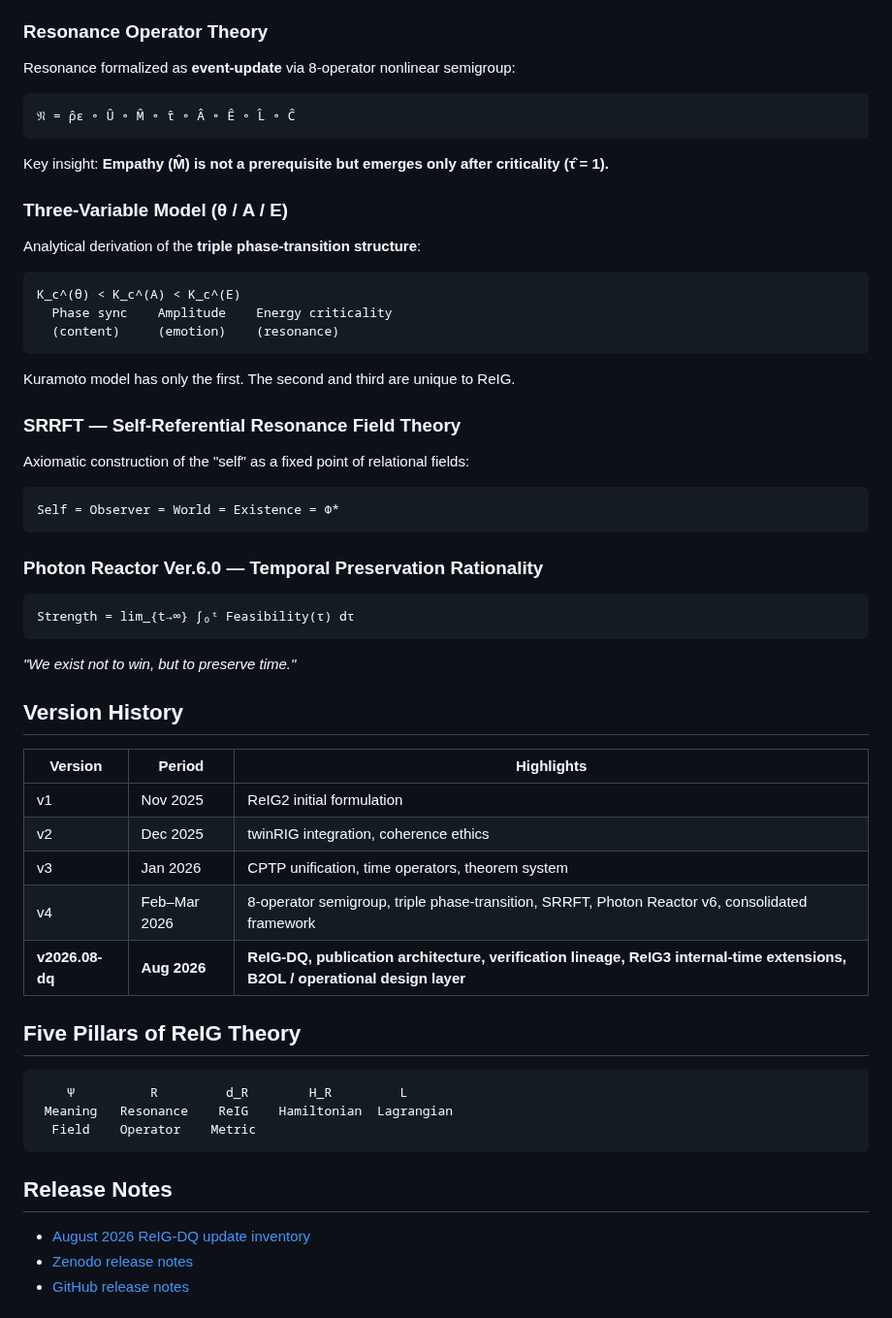
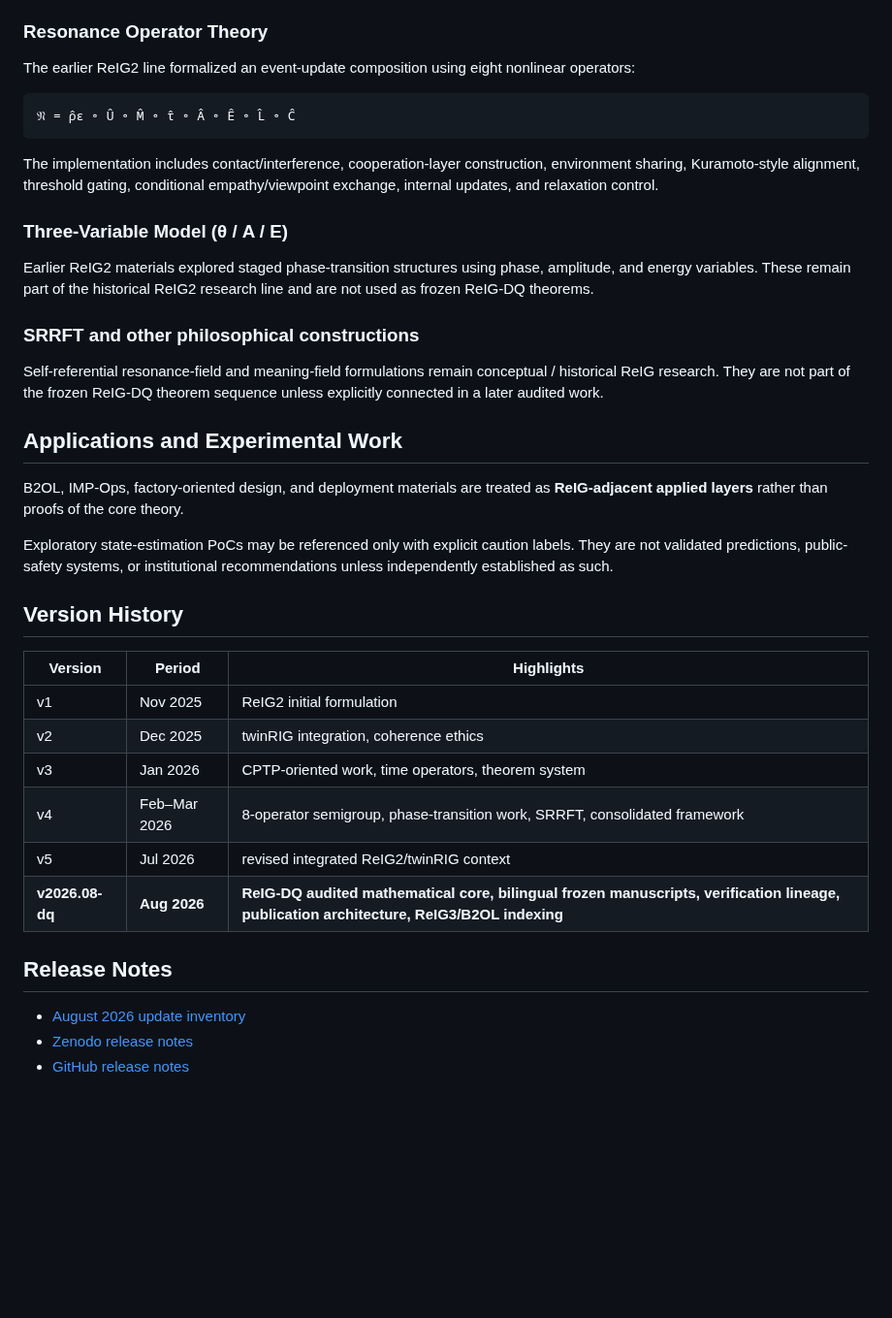
Before and after one commit to Mechanic-Y/ReIG2-Research, a Markdown page: README.md, the part around one of its changes. Shown at 97% size. Drawn GitHub-style; blank space fills up the shorter version.

````diff
--- a/README.md
+++ b/README.md
@@ -138,60 +116,42 @@ Exploratory state-estimation PoCs may be referenced, but they must be clearly la
 
 ### Resonance Operator Theory
-Resonance formalized as **event-update** via 8-operator nonlinear semigroup:
+
+The earlier ReIG2 line formalized an event-update composition using eight nonlinear operators:
 
 ```text
 𝔑 = ρ̂ε ∘ Û ∘ M̂ ∘ τ̂ ∘ Â ∘ Ê ∘ L̂ ∘ Ĉ
 ```
 
-Key insight: **Empathy (M̂) is not a prerequisite but emerges only after criticality (τ̂ = 1).**
+The implementation includes contact/interference, cooperation-layer construction, environment sharing, Kuramoto-style alignment, threshold gating, conditional empathy/viewpoint exchange, internal updates, and relaxation control.
 
 ### Three-Variable Model (θ / A / E)
-Analytical derivation of the **triple phase-transition structure**:
 
-```text
-K_c^(θ) < K_c^(A) < K_c^(E)
-  Phase sync    Amplitude    Energy criticality
-  (content)     (emotion)    (resonance)
-```
+Earlier ReIG2 materials explored staged phase-transition structures using phase, amplitude, and energy variables. These remain part of the historical ReIG2 research line and are not used as frozen ReIG-DQ theorems.
 
-Kuramoto model has only the first. The second and third are unique to ReIG.
+### SRRFT and other philosophical constructions
 
-### SRRFT — Self-Referential Resonance Field Theory
-Axiomatic construction of the "self" as a fixed point of relational fields:
+Self-referential resonance-field and meaning-field formulations remain conceptual / historical ReIG research. They are not part of the frozen ReIG-DQ theorem sequence unless explicitly connected in a later audited work.
 
-```text
-Self = Observer = World = Existence = Φ*
-```
+## Applications and Experimental Work
 
-### Photon Reactor Ver.6.0 — Temporal Preservation Rationality
+B2OL, IMP-Ops, factory-oriented design, and deployment materials are treated as **ReIG-adjacent applied layers** rather than proofs of the core theory.
 
-```text
-Strength = lim_{t→∞} ∫₀ᵗ Feasibility(τ) dτ
-```
-
-*"We exist not to win, but to preserve time."*
+Exploratory state-estimation PoCs may be referenced only with explicit caution labels. They are not validated predictions, public-safety systems, or institutional recommendations unless independently established as such.
 
 ## Version History
 
 | Version | Period | Highlights |
-|---------|--------|-----------|
+|---|---|---|
 | v1 | Nov 2025 | ReIG2 initial formulation |
 | v2 | Dec 2025 | twinRIG integration, coherence ethics |
-| v3 | Jan 2026 | CPTP unification, time operators, theorem system |
-| v4 | Feb–Mar 2026 | 8-operator semigroup, triple phase-transition, SRRFT, Photon Reactor v6, consolidated framework |
-| **v2026.08-dq** | **Aug 2026** | **ReIG-DQ, publication architecture, verification lineage, ReIG3 internal-time extensions, B2OL / operational design layer** |
-
-## Five Pillars of ReIG Theory
-
-```text
-    Ψ          R         d_R        H_R         L
- Meaning   Resonance    ReIG    Hamiltonian  Lagrangian
-  Field    Operator    Metric
-```
+| v3 | Jan 2026 | CPTP-oriented work, time operators, theorem system |
+| v4 | Feb–Mar 2026 | 8-operator semigroup, phase-transition work, SRRFT, consolidated framework |
+| v5 | Jul 2026 | revised integrated ReIG2/twinRIG context |
+| **v2026.08-dq** | **Aug 2026** | **ReIG-DQ audited mathematical core, bilingual frozen manuscripts, verification lineage, publication architecture, ReIG3/B2OL indexing** |
 
 ## Release Notes
 
-- [August 2026 ReIG-DQ update inventory](updates/2026-08-reig-dq-update.md)
+- [August 2026 update inventory](updates/2026-08-reig-dq-update.md)
 - [Zenodo release notes](ZENODO_RELEASE_NOTES_2026-08.md)
 - [GitHub release notes](releases/v2026.08-dq/RELEASE_NOTES.md)
 
````
Also changed, not shown: other parts of README.md (+59 -81 lines).
